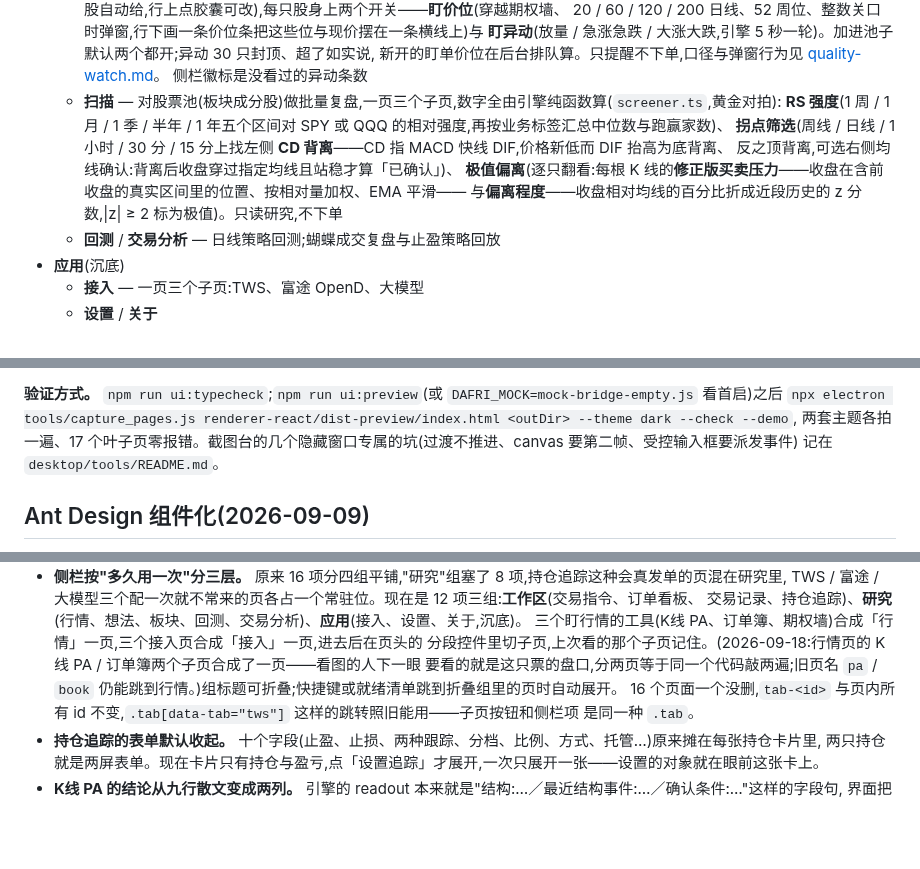
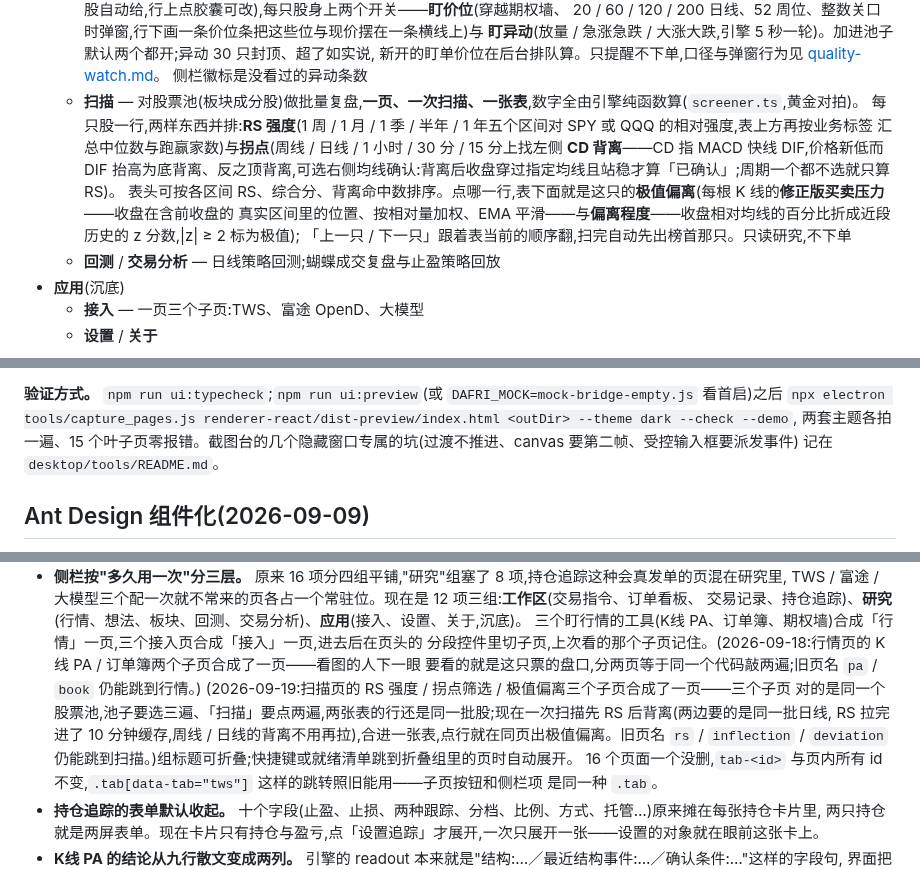
Before and after one commit to Dafrix69/IBKR-Assistant, a Markdown page: docs/features/ui.md, 3 parts joined by grey strips. Drawn GitHub-style; blank space fills up the shorter version.

```diff
--- a/docs/features/ui.md
+++ b/docs/features/ui.md
@@ -17,12 +17,13 @@
     **盯异动**(放量 / 急涨急跌 / 大涨大跌,引擎 5 秒一轮)。加进池子默认两个都开;异动 30 只封顶、超了如实说,
     新开的盯单价位在后台排队算。只提醒不下单,口径与弹窗行为见 [quality-watch.md](quality-watch.md)。
     侧栏徽标是没看过的异动条数
-  - **扫描** — 对股票池(板块成分股)做批量复盘,一页三个子页,数字全由引擎纯函数算(`screener.ts`,黄金对拍):
-    **RS 强度**(1 周 / 1 月 / 1 季 / 半年 / 1 年五个区间对 SPY 或 QQQ 的相对强度,再按业务标签汇总中位数与跑赢家数)、
-    **拐点筛选**(周线 / 日线 / 1 小时 / 30 分 / 15 分上找左侧 **CD 背离**——CD 指 MACD 快线 DIF,价格新低而 DIF 抬高为底背离、
-    反之顶背离,可选右侧均线确认:背离后收盘穿过指定均线且站稳才算「已确认」)、
-    **极值偏离**(逐只翻看:每根 K 线的**修正版买卖压力**——收盘在含前收盘的真实区间里的位置、按相对量加权、EMA 平滑——
-    与**偏离程度**——收盘相对均线的百分比折成近段历史的 z 分数,|z| ≥ 2 标为极值)。只读研究,不下单
+  - **扫描** — 对股票池(板块成分股)做批量复盘,**一页、一次扫描、一张表**,数字全由引擎纯函数算(`screener.ts`,黄金对拍)。
+    每只股一行,两样东西并排:**RS 强度**(1 周 / 1 月 / 1 季 / 半年 / 1 年五个区间对 SPY 或 QQQ 的相对强度,表上方再按业务标签
+    汇总中位数与跑赢家数)与**拐点**(周线 / 日线 / 1 小时 / 30 分 / 15 分上找左侧 **CD 背离**——CD 指 MACD 快线 DIF,价格新低而
+    DIF 抬高为底背离、反之顶背离,可选右侧均线确认:背离后收盘穿过指定均线且站稳才算「已确认」;周期一个都不选就只算 RS)。
+    表头可按各区间 RS、综合分、背离命中数排序。点哪一行,表下面就是这只的**极值偏离**(每根 K 线的**修正版买卖压力**——收盘在含前收盘的
+    真实区间里的位置、按相对量加权、EMA 平滑——与**偏离程度**——收盘相对均线的百分比折成近段历史的 z 分数,|z| ≥ 2 标为极值);
+    「上一只 / 下一只」跟着表当前的顺序翻,扫完自动先出榜首那只。只读研究,不下单
   - **回测** / **交易分析** — 日线策略回测;蝴蝶成交复盘与止盈策略回放
 - **应用**(沉底)
   - **接入** — 一页三个子页:TWS、富途 OpenD、大模型
@@ -80,7 +81,7 @@ nonce 写进页面 meta 与 `dist/csp-nonce.txt`,主进程把它拼进响应头
 
 **验证方式。** `npm run ui:typecheck`;`npm run ui:preview`(或 `DAFRI_MOCK=mock-bridge-empty.js` 看首启)之后
 `npx electron tools/capture_pages.js renderer-react/dist-preview/index.html <outDir> --theme dark --check --demo`,
-两套主题各拍一遍、17 个叶子页零报错。截图台的几个隐藏窗口专属的坑(过渡不推进、canvas 要第二帧、受控输入框要派发事件)
+两套主题各拍一遍、15 个叶子页零报错。截图台的几个隐藏窗口专属的坑(过渡不推进、canvas 要第二帧、受控输入框要派发事件)
 记在 `desktop/tools/README.md`。
 
 ## Ant Design 组件化(2026-09-09)
@@ -247,7 +248,11 @@ vibrancy 底材时,自动切换成实底**(`prefers-reduced-transparency` + 非
   交易记录、持仓追踪)、**研究**(行情、想法、板块、回测、交易分析)、**应用**(接入、设置、关于,沉底)。
   三个盯行情的工具(K线 PA、订单簿、期权墙)合成「行情」一页,三个接入页合成「接入」一页,进去后在页头的
   分段控件里切子页,上次看的那个子页记住。(2026-09-18:行情页的 K线 PA / 订单簿两个子页合成了一页——看图的人下一眼
-  要看的就是这只票的盘口,分两页等于同一个代码敲两遍;旧页名 `pa` / `book` 仍能跳到行情。)组标题可折叠;快捷键或就绪清单跳到折叠组里的页时自动展开。
+  要看的就是这只票的盘口,分两页等于同一个代码敲两遍;旧页名 `pa` / `book` 仍能跳到行情。)
+  (2026-09-19:扫描页的 RS 强度 / 拐点筛选 / 极值偏离三个子页合成了一页——三个子页
+  对的是同一个股票池,池子要选三遍、「扫描」要点两遍,两张表的行还是同一批股;现在一次扫描先 RS 后背离(两边要的是同一批日线,
+  RS 拉完进了 10 分钟缓存,周线 / 日线的背离不用再拉),合进一张表,点行就在同页出极值偏离。旧页名 `rs` / `inflection` /
+  `deviation` 仍能跳到扫描。)组标题可折叠;快捷键或就绪清单跳到折叠组里的页时自动展开。
   16 个页面一个没删,`tab-<id>` 与页内所有 id 不变,`.tab[data-tab="tws"]` 这样的跳转照旧能用——子页按钮和侧栏项
   是同一种 `.tab`。
 - **持仓追踪的表单默认收起。** 十个字段(止盈、止损、两种跟踪、分档、比例、方式、托管…)原来摊在每张持仓卡片里,
```
Also changed, not shown: README.md (+1 -1 lines), docs/screenshots/screener.png, 7 other files.
